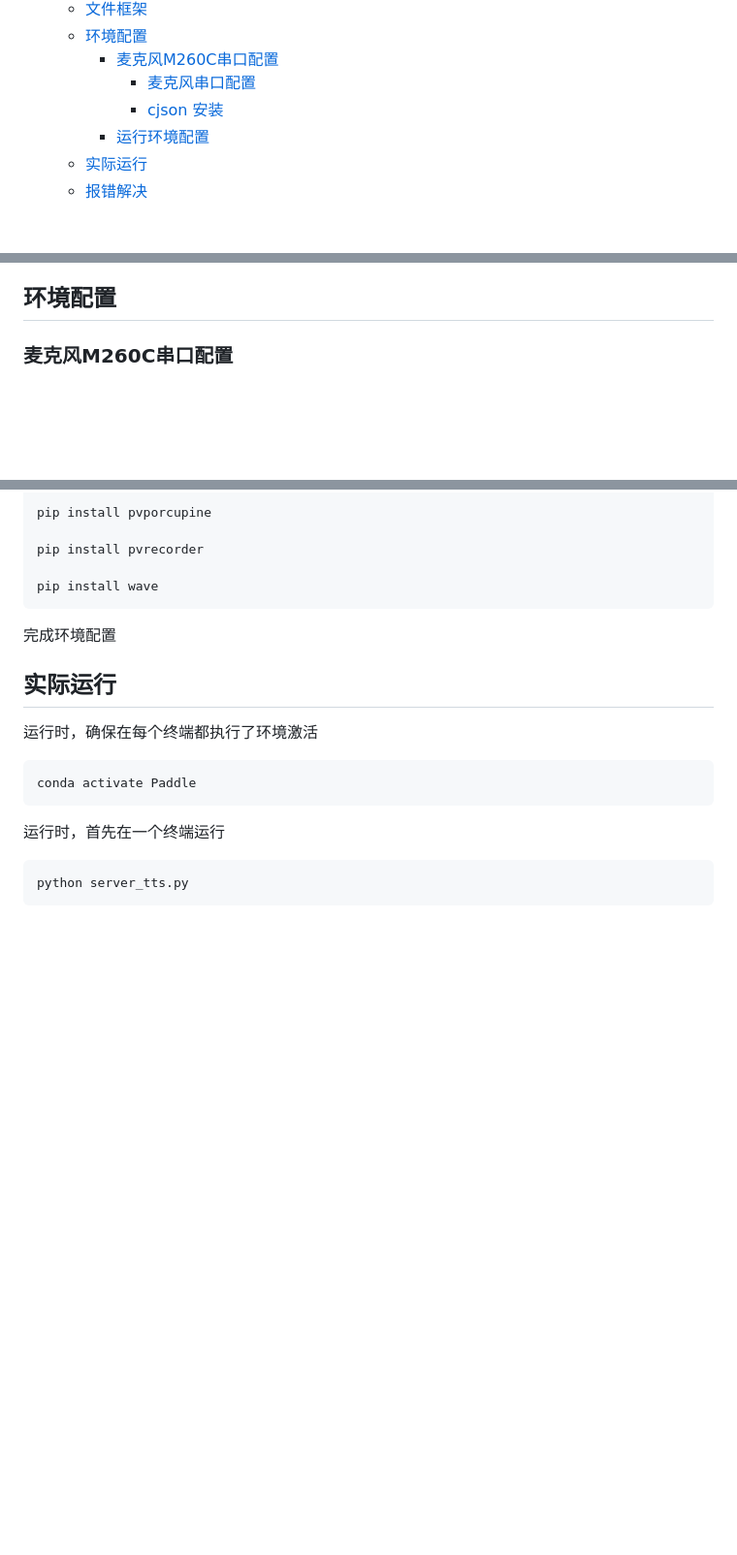
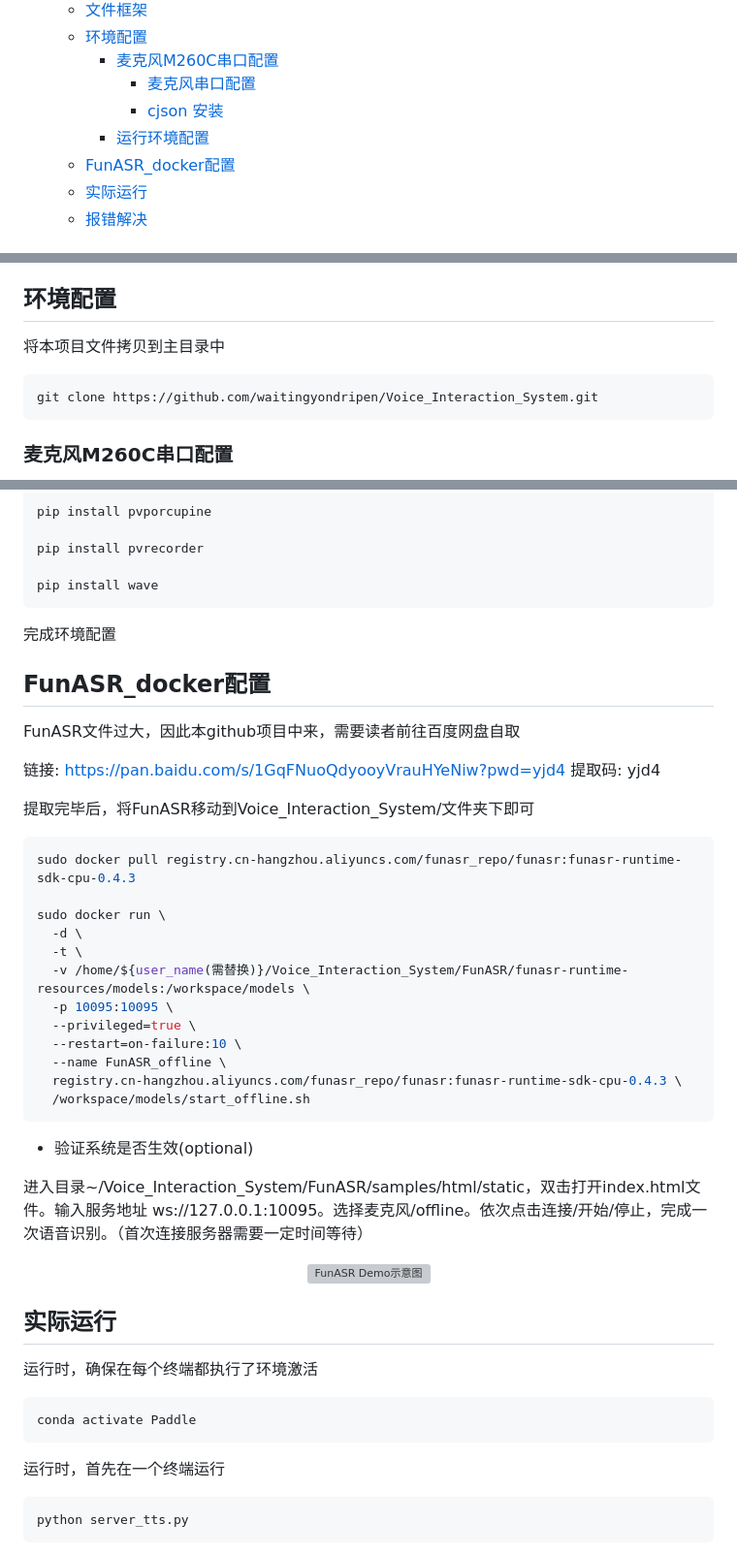
Before and after one commit to waitingyondripen/Voice_Interaction_System, a Markdown page: README.md, 3 parts joined by grey strips. Shown at 97% size. GitHub-like rendering; blank space fills up the shorter version; grey boxes are pictures that could not be loaded.

Commit message:
README_V4

````diff
--- a/README.md
+++ b/README.md
@@ -12,6 +12,7 @@
       - [麦克风串口配置](#麦克风串口配置)
       - [cjson 安装](#cjson-安装)
     - [运行环境配置](#运行环境配置)
+  - [FunASR\_docker配置](#funasr_docker配置)
   - [实际运行](#实际运行)
   - [报错解决](#报错解决)
 
@@ -45,6 +46,12 @@
 - **main.py**（主文件，需python运行该文件）
 
 ##  环境配置
+
+将本项目文件拷贝到主目录中
+
+```bash
+git clone https://github.com/waitingyondripen/Voice_Interaction_System.git
+```
 
 ### 麦克风M260C串口配置
 因本实验室采用科大讯飞M260C版六麦阵列，故需预先配置相关串口，且本实验室对麦克风阵列硬件配制稍作改动，因此非实验室配置者需自行参考麦克风的配置文档，并忽略以下串口配置内容。
@@ -126,6 +133,36 @@ pip install wave
 
 完成环境配置
 
+## FunASR_docker配置
+
+FunASR文件过大，因此本github项目中来，需要读者前往百度网盘自取
+
+链接: https://pan.baidu.com/s/1GqFNuoQdyooyVrauHYeNiw?pwd=yjd4 提取码: yjd4
+
+提取完毕后，将FunASR移动到Voice_Interaction_System/文件夹下即可
+
+```bash
+sudo docker pull registry.cn-hangzhou.aliyuncs.com/funasr_repo/funasr:funasr-runtime-sdk-cpu-0.4.3
+
+sudo docker run \
+  -d \
+  -t \
+  -v /home/${user_name(需替换)}/Voice_Interaction_System/FunASR/funasr-runtime-resources/models:/workspace/models \
+  -p 10095:10095 \
+  --privileged=true \
+  --restart=on-failure:10 \
+  --name FunASR_offline \
+  registry.cn-hangzhou.aliyuncs.com/funasr_repo/funasr:funasr-runtime-sdk-cpu-0.4.3 \
+  /workspace/models/start_offline.sh
+```
+- 验证系统是否生效(optional)
+
+进入目录~/Voice_Interaction_System/FunASR/samples/html/static，双击打开index.html文件。输入服务地址 ws://127.0.0.1:10095。选择麦克风/offline。依次点击连接/开始/停止，完成一次语音识别。（首次连接服务器需要一定时间等待）
+
+<center>
+    <img src="./image/image.webp" alt="FunASR Demo示意图">
+</center>
+
 ## 实际运行
 运行时，确保在每个终端都执行了环境激活
 ```bash
````
